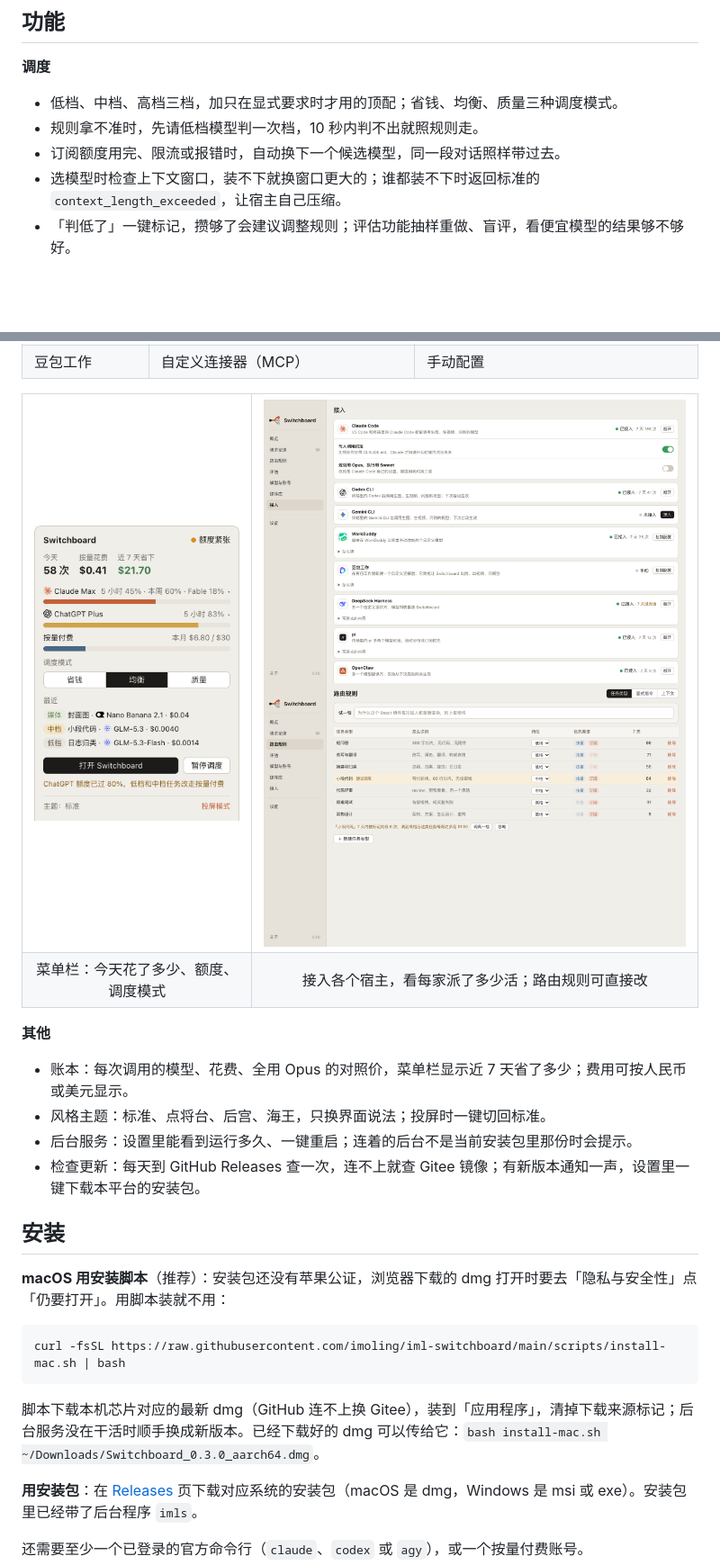
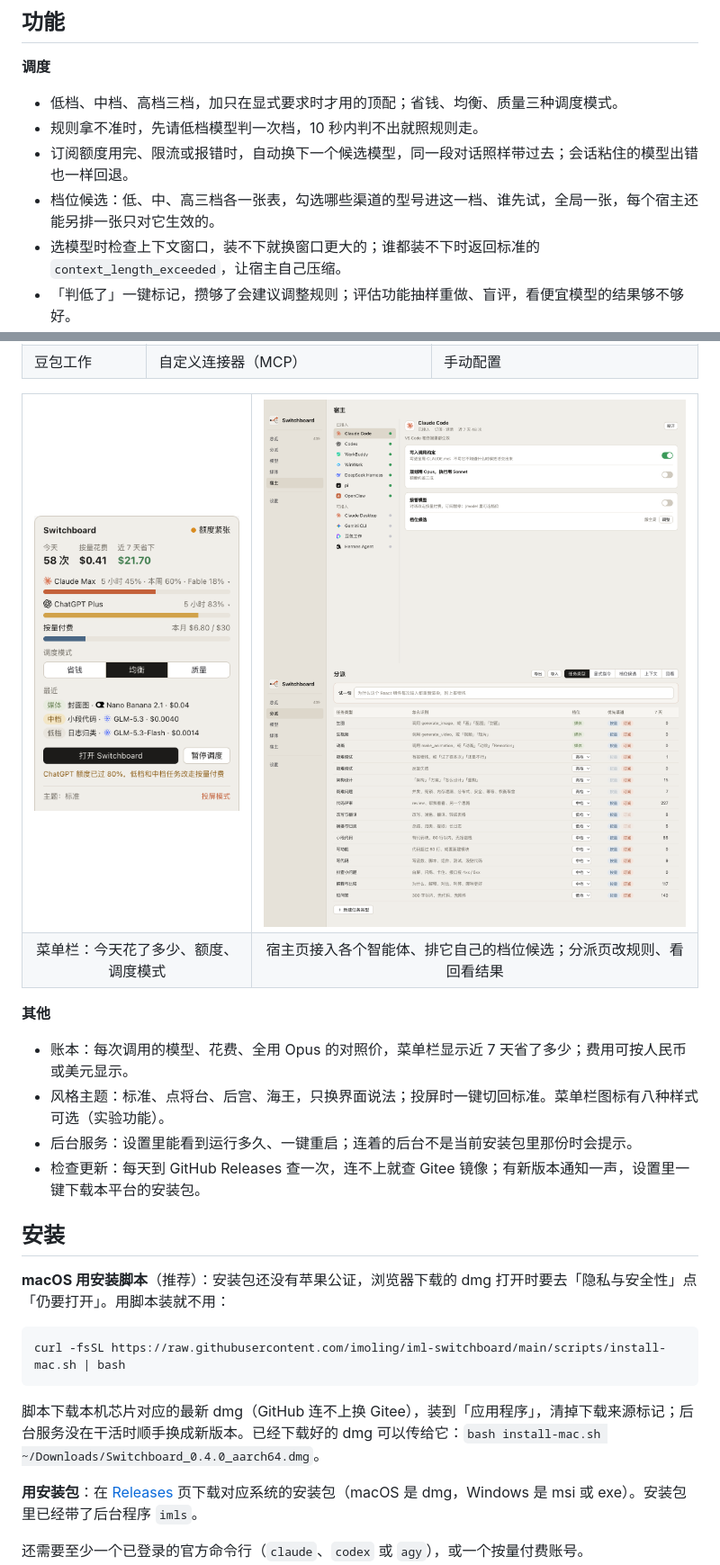
Before and after one commit to imoling/iml-switchboard, a Markdown page: README.md, 2 parts joined by grey strips. Shown at 90% size. Drawn GitHub-style; pictures changed too: docs/images/integrations.png, docs/images/rules.png; blank space fills up the shorter version.

Commit message:
发布 0.4.0：版本号，发布说明 v0.4.0，README 与截图
Co-Authored-By: Claude Fable 5.1 <noreply@anthropic.com>

````diff
--- a/README.md
+++ b/README.md
@@ -67,7 +67,8 @@ Switchboard 把你订阅的模型（Claude、ChatGPT、Antigravity）、充值
 **调度**
 - 低档、中档、高档三档，加只在显式要求时才用的顶配；省钱、均衡、质量三种调度模式。
 - 规则拿不准时，先请低档模型判一次档，10 秒内判不出就照规则走。
-- 订阅额度用完、限流或报错时，自动换下一个候选模型，同一段对话照样带过去。
+- 订阅额度用完、限流或报错时，自动换下一个候选模型，同一段对话照样带过去；会话粘住的模型出错也一样回退。
+- 档位候选：低、中、高三档各一张表，勾选哪些渠道的型号进这一档、谁先试，全局一张，每个宿主还能另排一张只对它生效的。
 - 选模型时检查上下文窗口，装不下就换窗口更大的；谁都装不下时返回标准的 `context_length_exceeded`，让宿主自己压缩。
 - 「判低了」一键标记，攒够了会建议调整规则；评估功能抽样重做、盲评，看便宜模型的结果够不够好。
 
@@ -98,13 +99,13 @@ Switchboard 把你订阅的模型（Claude、ChatGPT、Antigravity）、充值
 </tr>
 <tr>
 <td align="center">菜单栏：今天花了多少、额度、调度模式</td>
-<td align="center">接入各个宿主，看每家派了多少活；路由规则可直接改</td>
+<td align="center">宿主页接入各个智能体、排它自己的档位候选；分派页改规则、看回看结果</td>
 </tr>
 </table>
 
 **其他**
 - 账本：每次调用的模型、花费、全用 Opus 的对照价，菜单栏显示近 7 天省了多少；费用可按人民币或美元显示。
-- 风格主题：标准、点将台、后宫、海王，只换界面说法；投屏时一键切回标准。
+- 风格主题：标准、点将台、后宫、海王，只换界面说法；投屏时一键切回标准。菜单栏图标有八种样式可选（实验功能）。
 - 后台服务：设置里能看到运行多久、一键重启；连着的后台不是当前安装包里那份时会提示。
 - 检查更新：每天到 GitHub Releases 查一次，连不上就查 Gitee 镜像；有新版本通知一声，设置里一键下载本平台的安装包。
 
@@ -116,7 +117,7 @@ Switchboard 把你订阅的模型（Claude、ChatGPT、Antigravity）、充值
 curl -fsSL https://raw.githubusercontent.com/imoling/iml-switchboard/main/scripts/install-mac.sh | bash
 ```
 
-脚本下载本机芯片对应的最新 dmg（GitHub 连不上换 Gitee），装到「应用程序」，清掉下载来源标记；后台服务没在干活时顺手换成新版本。已经下载好的 dmg 可以传给它：`bash install-mac.sh ~/Downloads/Switchboard_0.3.0_aarch64.dmg`。
+脚本下载本机芯片对应的最新 dmg（GitHub 连不上换 Gitee），装到「应用程序」，清掉下载来源标记；后台服务没在干活时顺手换成新版本。已经下载好的 dmg 可以传给它：`bash install-mac.sh ~/Downloads/Switchboard_0.4.0_aarch64.dmg`。
 
 **用安装包**：在 [Releases](https://github.com/imoling/iml-switchboard/releases) 页下载对应系统的安装包（macOS 是 dmg，Windows 是 msi 或 exe）。安装包里已经带了后台程序 `imls`。
 
````
Also changed, not shown: other parts of README.md (+5 -5 lines), README.en.md (+7 -7 lines), docs/releases/v0.4.0.md (added, +41 -0 lines), docs/images/overview.png, 6 other files.
